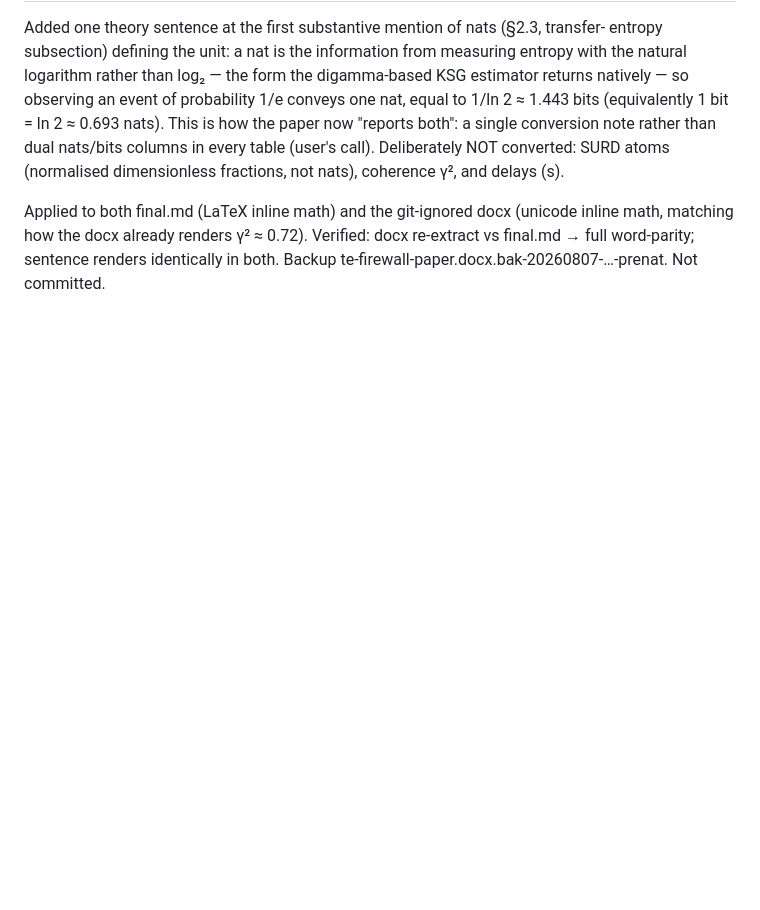
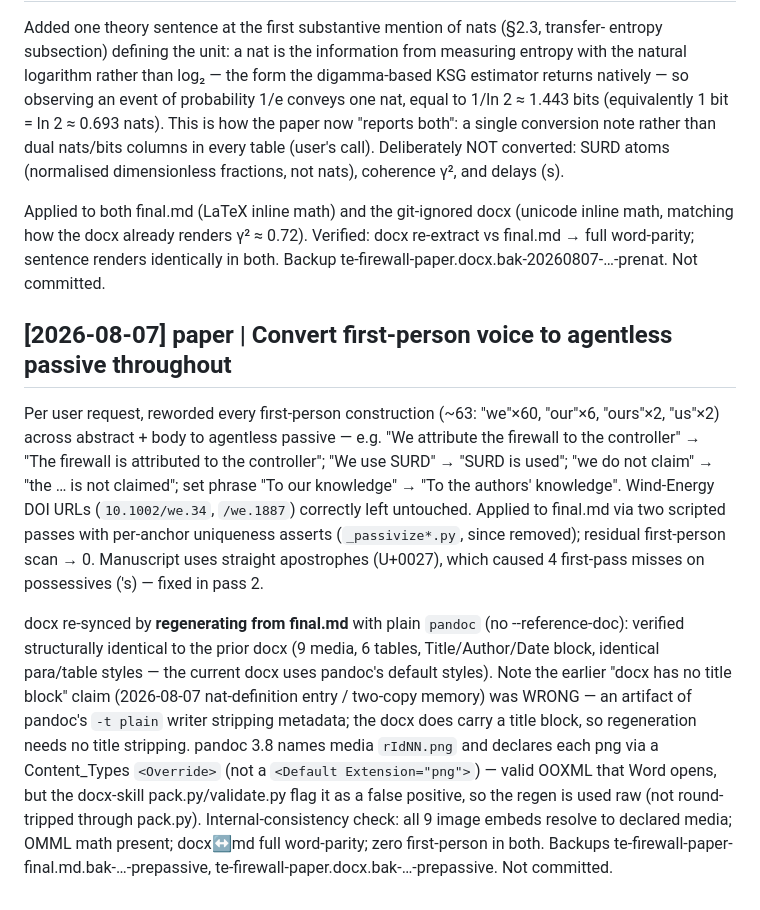
Before and after one commit to sinahdme/fowt-te-causal, a Markdown page: pages/log.md, the part around the change. GitHub-like rendering; blank space fills up the shorter version.

```diff
--- a/pages/log.md
+++ b/pages/log.md
@@ -1748,3 +1748,29 @@ Applied to both final.md (LaTeX inline math) and the git-ignored docx (unicode i
 math, matching how the docx already renders γ² ≈ 0.72). Verified: docx re-extract vs
 final.md → full word-parity; sentence renders identically in both. Backup
 te-firewall-paper.docx.bak-20260807-…-prenat. Not committed.
+
+## [2026-08-07] paper | Convert first-person voice to agentless passive throughout
+
+Per user request, reworded every first-person construction (~63: "we"×60, "our"×6,
+"ours"×2, "us"×2) across abstract + body to agentless passive — e.g. "We attribute the
+firewall to the controller" → "The firewall is attributed to the controller"; "We use
+SURD" → "SURD is used"; "we do not claim" → "the … is not claimed"; set phrase "To our
+knowledge" → "To the authors' knowledge". Wind-Energy DOI URLs (`10.1002/we.34`,
+`/we.1887`) correctly left untouched. Applied to final.md via two scripted passes with
+per-anchor uniqueness asserts (`_passivize*.py`, since removed); residual first-person
+scan → 0. Manuscript uses straight apostrophes (U+0027), which caused 4 first-pass
+misses on possessives ('s) — fixed in pass 2.
+
+docx re-synced by **regenerating from final.md** with plain `pandoc` (no --reference-doc):
+verified structurally identical to the prior docx (9 media, 6 tables, Title/Author/Date
+block, identical para/table styles — the current docx uses pandoc's default styles). Note
+the earlier "docx has no title block" claim (2026-08-07 nat-definition entry / two-copy
+memory) was WRONG — an artifact of pandoc's `-t plain` writer stripping metadata; the
+docx does carry a title block, so regeneration needs no title stripping. pandoc 3.8 names
+media `rIdNN.png` and declares each png via a Content_Types `<Override>` (not a `<Default
+Extension="png">`) — valid OOXML that Word opens, but the docx-skill pack.py/validate.py
+flag it as a false positive, so the regen is used raw (not round-tripped through pack.py).
+Internal-consistency check: all 9 image embeds resolve to declared media; OMML math
+present; docx↔md full word-parity; zero first-person in both. Backups
+te-firewall-paper-final.md.bak-…-prepassive, te-firewall-paper.docx.bak-…-prepassive.
+Not committed.
```
Also changed, not shown: reports/te-firewall-paper-final.md (+37 -37 lines).
